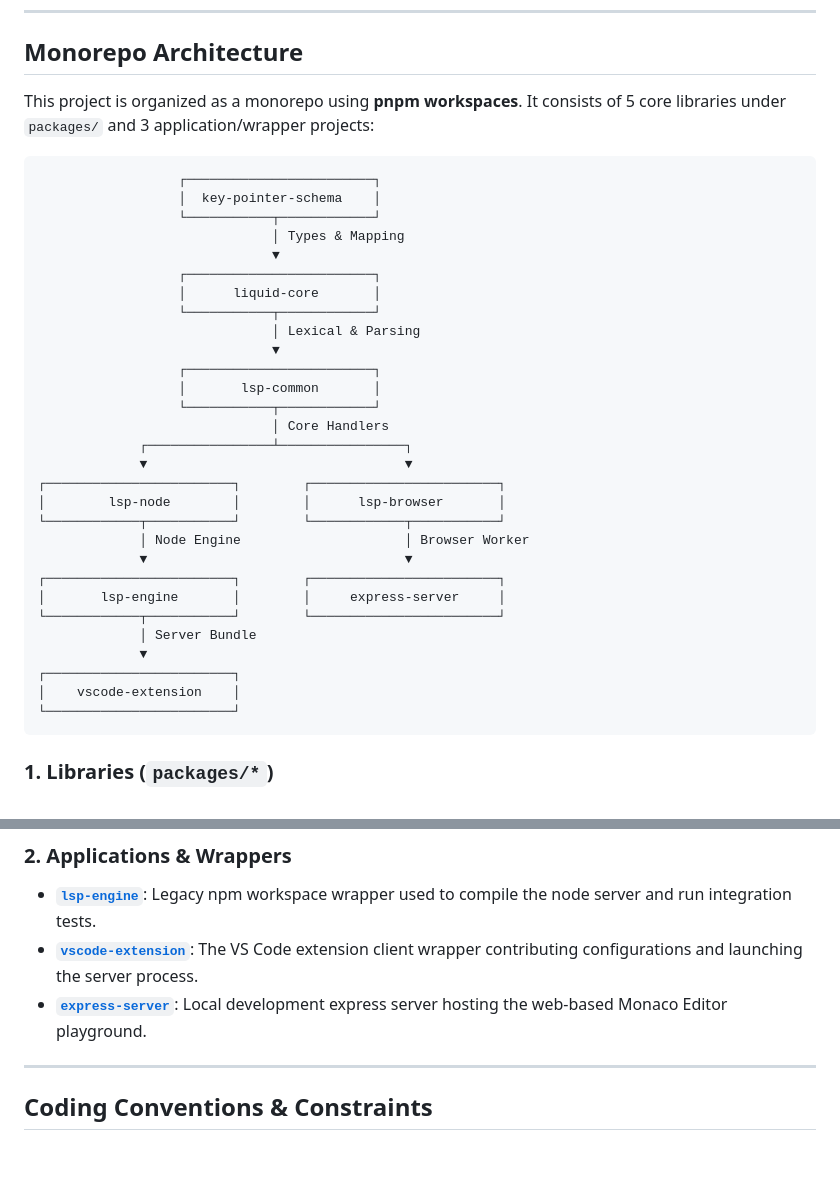
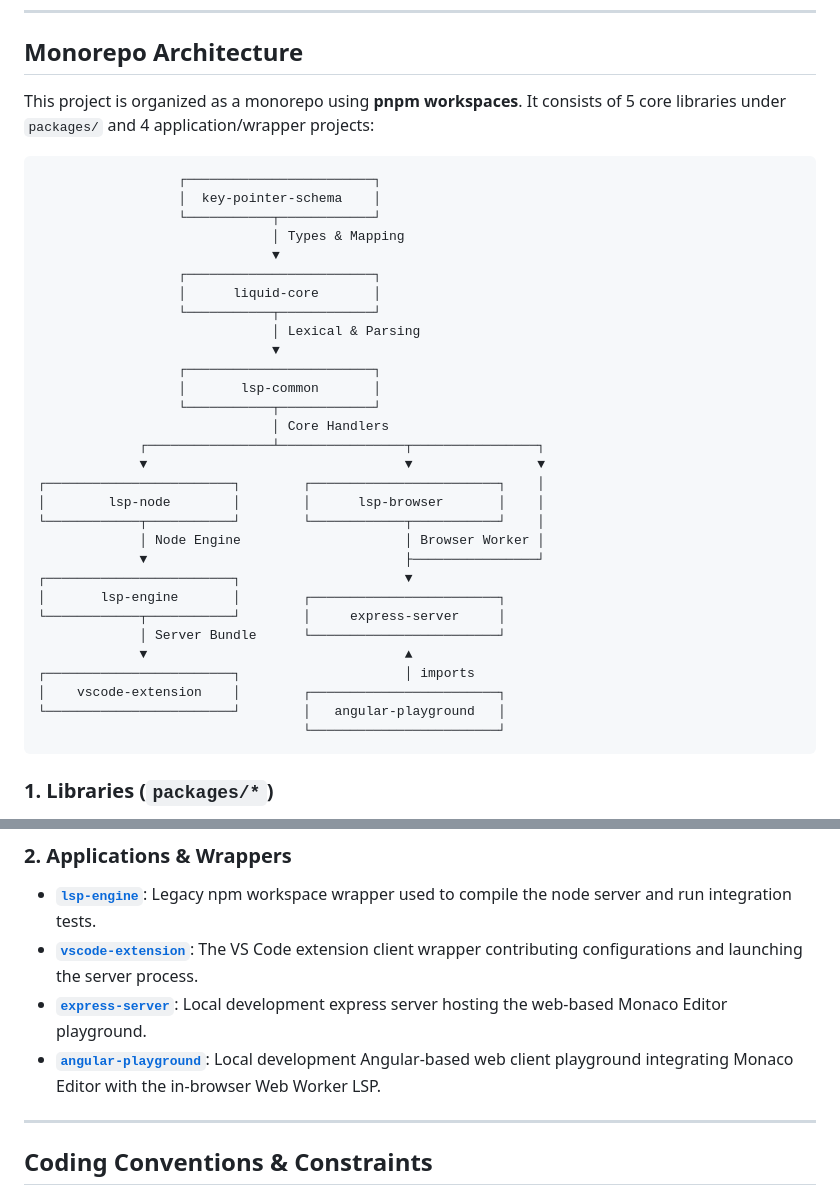
Before and after one commit to sonuKumar03/liquid-lsp, a Markdown page: AGENTS.md, 2 parts joined by grey strips. Rendered like a GitHub page; blank space fills up the shorter version.

````diff
--- a/AGENTS.md
+++ b/AGENTS.md
@@ -8,7 +8,7 @@ This document serves as the master roadmap. For specific code documentation, ref
 
 ## Monorepo Architecture
 
-This project is organized as a monorepo using **pnpm workspaces**. It consists of 5 core libraries under `packages/` and 3 application/wrapper projects:
+This project is organized as a monorepo using **pnpm workspaces**. It consists of 5 core libraries under `packages/` and 4 application/wrapper projects:
 
 ```
                   ┌────────────────────────┐
@@ -25,21 +25,22 @@ This project is organized as a monorepo using **pnpm workspaces**. It consists o
                   │       lsp-common       │
                   └───────────┬────────────┘
                               │ Core Handlers
-             ┌────────────────┴────────────────┐
-             ▼                                 ▼
-┌────────────────────────┐        ┌────────────────────────┐
-│        lsp-node        │        │      lsp-browser       │
-└────────────┬───────────┘        └────────────┬───────────┘
-             │ Node Engine                     │ Browser Worker
-             ▼                                 ▼
-┌────────────────────────┐        ┌────────────────────────┐
-│       lsp-engine       │        │     express-server     │
-└────────────┬───────────┘        └────────────────────────┘
-             │ Server Bundle
-             ▼
-┌────────────────────────┐
-│    vscode-extension    │
-└────────────────────────┘
+             ┌────────────────┴────────────────┬────────────────┐
+             ▼                                 ▼                ▼
+┌────────────────────────┐        ┌────────────────────────┐    │
+│        lsp-node        │        │      lsp-browser       │    │
+└────────────┬───────────┘        └────────────┬───────────┘    │
+             │ Node Engine                     │ Browser Worker │
+             ▼                                 ├────────────────┘
+┌────────────────────────┐                     ▼
+│       lsp-engine       │        ┌────────────────────────┐
+└────────────┬───────────┘        │     express-server     │
+             │ Server Bundle      └────────────────────────┘
+             ▼                                 ▲
+┌────────────────────────┐                     │ imports
+│    vscode-extension    │        ┌────────────────────────┐
+└────────────────────────┘        │   angular-playground   │
+                                  └────────────────────────┘
 ```
 
 ### 1. Libraries (`packages/*`)
@@ -55,6 +56,7 @@ This project is organized as a monorepo using **pnpm workspaces**. It consists o
 - [**`lsp-engine`**](file:///Users/sonukumar/project/liquid-lsp/lsp-engine/README.md): Legacy npm workspace wrapper used to compile the node server and run integration tests.
 - [**`vscode-extension`**](file:///Users/sonukumar/project/liquid-lsp/vscode-extension/README.md): The VS Code extension client wrapper contributing configurations and launching the server process.
 - [**`express-server`**](file:///Users/sonukumar/project/liquid-lsp/express-server/README.md): Local development express server hosting the web-based Monaco Editor playground.
+- [**`angular-playground`**](file:///Users/sonukumar/project/liquid-lsp/angular-playground/README.md): Local development Angular-based web client playground integrating Monaco Editor with the in-browser Web Worker LSP.
 
 ---
 
````
Also changed, not shown: CLAUDE.md (+3 -1 lines), README.md (+2 -1 lines).
